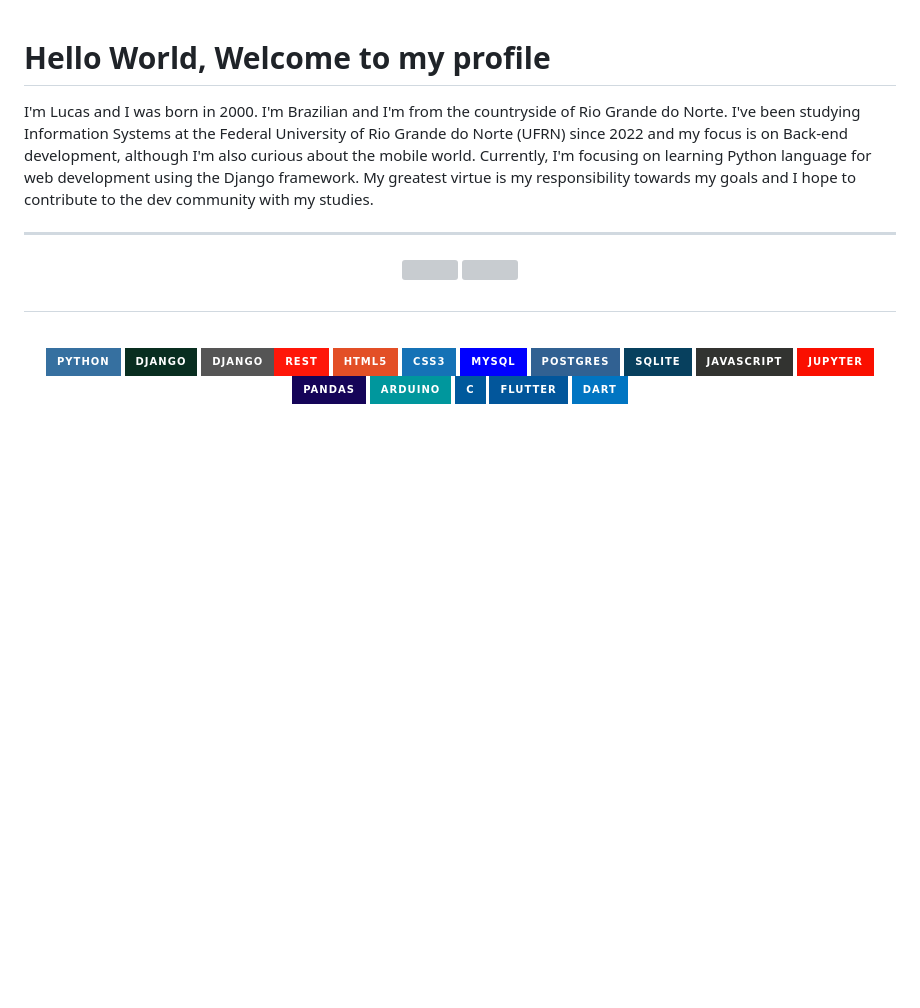
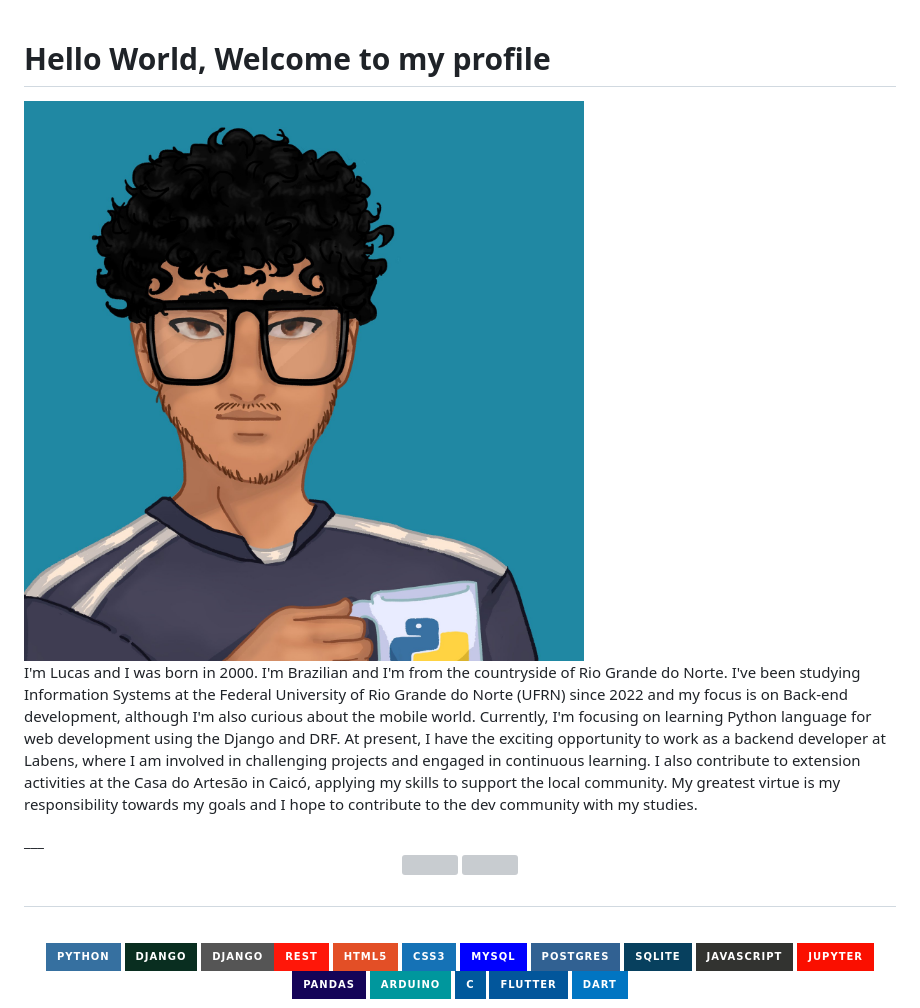
Before and after one commit to mts-lucas/mts-lucas, a Markdown page: README.md, the part around the change. Rendered like a GitHub page; pictures changed too: img/perfil_cartoon.jpg (added); badges without logos; blank space fills up the shorter version; grey boxes are pictures that could not be loaded.

Commit message:
feat: add photo

```diff
--- a/README.md
+++ b/README.md
@@ -1,8 +1,19 @@
 # Hello World, Welcome to my profile
 
 
-I'm Lucas and I was born in 2000. I'm Brazilian and I'm from the countryside of Rio Grande do Norte. I've been studying Information Systems at the Federal University of Rio Grande do Norte (UFRN) since 2022 and my focus is on Back-end development, although I'm also curious about the mobile world. Currently, I'm focusing on learning Python language for web development using the Django framework. My greatest virtue is my responsibility towards my goals and I hope to contribute to the dev community with my studies.
+<!-- I'm Lucas and I was born in 2000. I'm Brazilian and I'm from the countryside of Rio Grande do Norte. I've been studying Information Systems at the Federal University of Rio Grande do Norte (UFRN) since 2022 and my focus is on Back-end development, although I'm also curious about the mobile world. Currently, I'm focusing on learning Python language for web development using the Django framework. My greatest virtue is my responsibility towards my goals and I hope to contribute to the dev community with my studies. -->
 
+  <div style="display: flex;">
+      <div style="flex: 1; margin-right: 20px; text-align: center;">
+          <img src="img/perfil_cartoon.jpg" alt="me" style="border-radius: 2%;">
+      </div>
+      <div style="flex: 2;">
+          <p>I'm Lucas and I was born in 2000. I'm Brazilian and I'm from the countryside of Rio Grande do Norte. I've been studying Information Systems at the Federal University of Rio Grande do Norte (UFRN) since 2022 and my focus is on Back-end development, although I'm also curious about the mobile world. Currently, I'm focusing on learning Python language for web development using the Django and DRF.
+          At present, I have the exciting opportunity to work as a backend developer at Labens, where I am involved in challenging projects and engaged in continuous learning. I also contribute to extension activities at the Casa do Artesão in Caicó, applying my skills to support the local community.
+          My greatest virtue is my responsibility towards my goals and I hope to contribute to the dev community with my studies.
+          </p>
+      </div>
+  </div>
 ___
 
 <div align="center">
```
